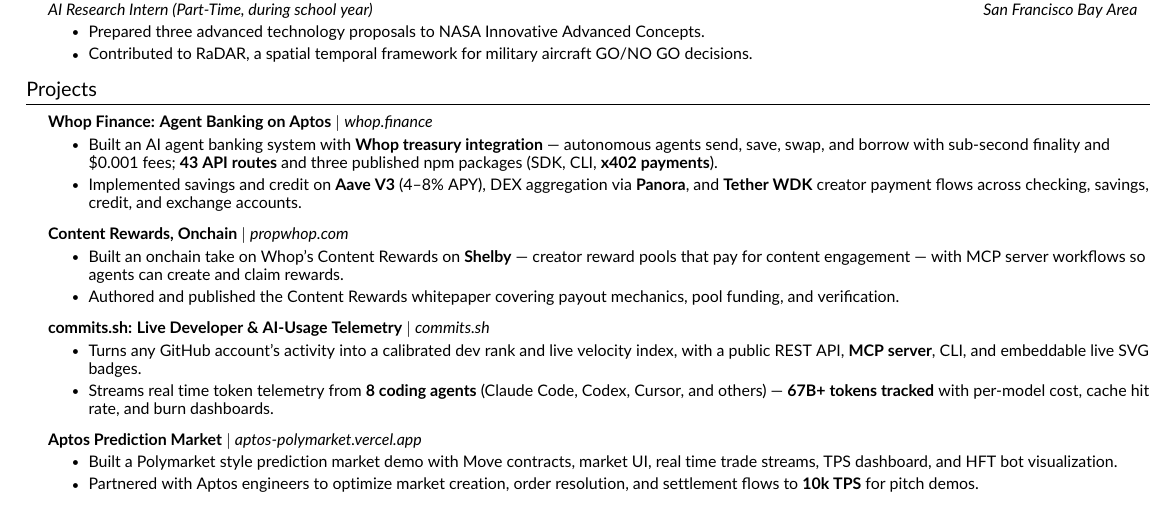
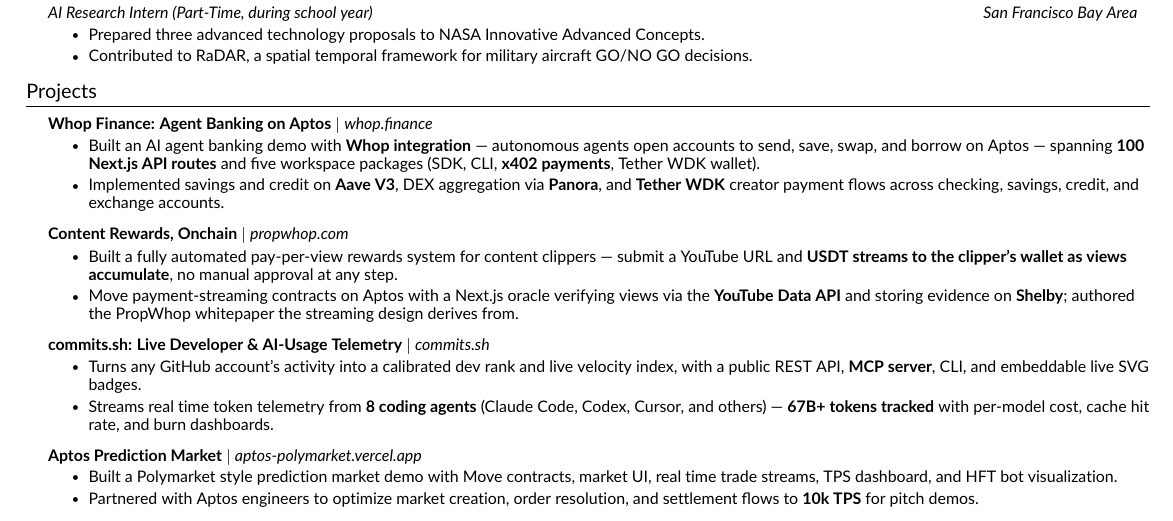
Before and after one commit to maxmoneycash/terminal-portfolio, a LaTeX CV (resume/Max_Mohammadi_Resume_Whop.tex): part of the page, cut so that both start at the same text. Compiled offline with pdfLaTeX.

Commit message:
Correct Whop resume bullets against actual code
READMEs were stale/copied: route count is 100 not 43, packages are
five and unpublished, and Content Rewards is an automated
pay-per-view system (YouTube URL -> USDT streams on view counts,
Move streaming contracts + Next.js oracle + Shelby evidence), not
generic reward pools. Bullets now match the code and docs.

Co-Authored-By: Claude Fable 5 <noreply@anthropic.com>

```diff
--- a/resume/Max_Mohammadi_Resume_Whop.tex
+++ b/resume/Max_Mohammadi_Resume_Whop.tex
@@ -146,15 +146,15 @@
       \resumeProjectHeading
           {\textbf{Whop Finance: Agent Banking on Aptos} $|$ \emph{\href{https://whop.finance/}{whop.finance}}}{}
           \resumeItemListStart
-            \resumeItem{Built an AI agent banking system with \textbf{Whop treasury integration} — autonomous agents send, save, swap, and borrow with sub-second finality and \$0.001 fees; \textbf{43 API routes} and three published npm packages (SDK, CLI, \textbf{x402 payments}).}
-            \resumeItem{Implemented savings and credit on \textbf{Aave V3} (4--8\% APY), DEX aggregation via \textbf{Panora}, and \textbf{Tether WDK} creator payment flows across checking, savings, credit, and exchange accounts.}
+            \resumeItem{Built an AI agent banking demo with \textbf{Whop integration} — autonomous agents open accounts to send, save, swap, and borrow on Aptos — spanning \textbf{100 Next.js API routes} and five workspace packages (SDK, CLI, \textbf{x402 payments}, Tether WDK wallet).}
+            \resumeItem{Implemented savings and credit on \textbf{Aave V3}, DEX aggregation via \textbf{Panora}, and \textbf{Tether WDK} creator payment flows across checking, savings, credit, and exchange accounts.}
           \resumeItemListEnd
 
       \resumeProjectHeading
           {\textbf{Content Rewards, Onchain} $|$ \emph{\href{https://propwhop.com}{propwhop.com}}}{}
           \resumeItemListStart
-            \resumeItem{Built an onchain take on Whop's Content Rewards on \textbf{Shelby} — creator reward pools that pay for content engagement — with MCP server workflows so agents can create and claim rewards.}
-            \resumeItem{Authored and published the Content Rewards whitepaper covering payout mechanics, pool funding, and verification.}
+            \resumeItem{Built a fully automated pay-per-view rewards system for content clippers — submit a YouTube URL and \textbf{USDT streams to the clipper's wallet as views accumulate}, no manual approval at any step.}
+            \resumeItem{Move payment-streaming contracts on Aptos with a Next.js oracle verifying views via the \textbf{YouTube Data API} and storing evidence on \textbf{Shelby}; authored the PropWhop whitepaper the streaming design derives from.}
           \resumeItemListEnd
 
       \resumeProjectHeading
```
Also changed, not shown: resume/Max_Mohammadi_Resume_Whop.pdf, 1 other file.
